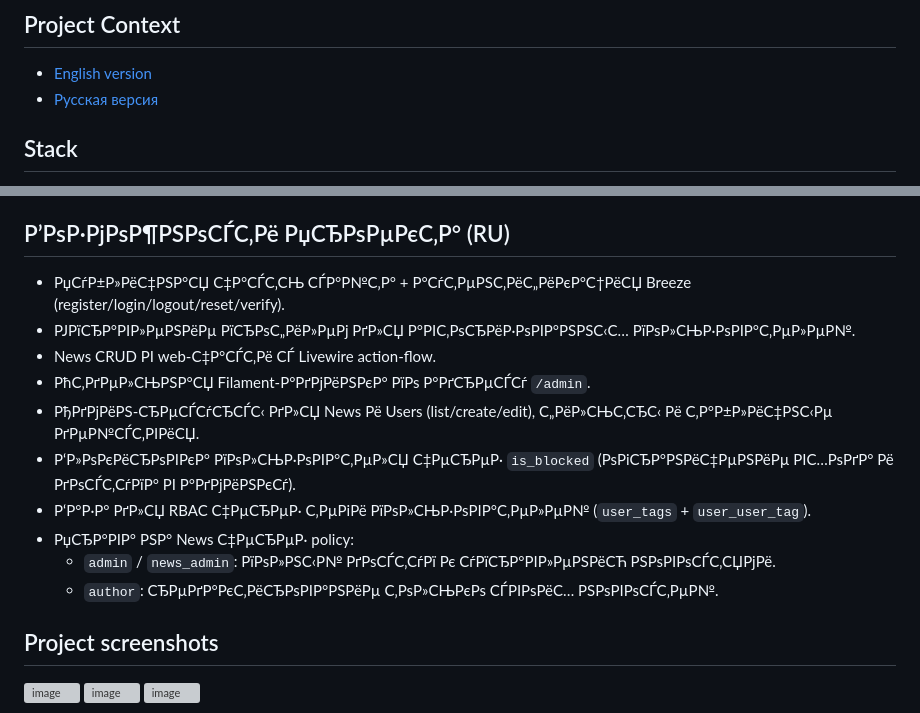
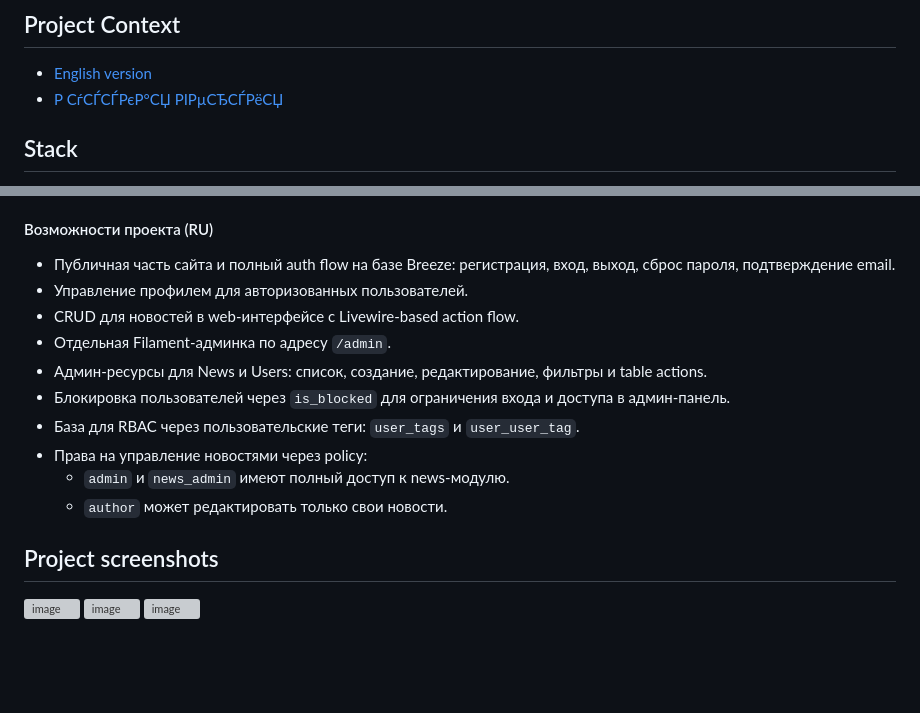
Before and after one commit to ivanserg0692/laravel-admin-api-platform, a Markdown page: README.md, 2 parts joined by grey strips. GitHub-like rendering; blank space fills up the shorter version; grey boxes are pictures that could not be loaded.

Commit message:
resume update

```diff
--- a/README.md
+++ b/README.md
@@ -9,7 +9,7 @@ This project combines a classic Blade frontend, reactive Livewire workflows, adm
 ## Project Context
 
 - [English version](docs/resume-project-context.md)
-- [Русская версия](docs/resume-project-context.ru.md)
+- [Р СѓСЃСЃРєР°СЏ РІРµСЂСЃРёСЏ](docs/resume-project-context.ru.md)
 
 ## Stack
 
@@ -111,19 +111,17 @@ The `local` alias is configured automatically for the runner.
   - `admin` / `news_admin`: full news management.
   - `author`: update own news only.
 
-## Р’РѕР·РјРѕР¶РЅРѕСЃС‚Рё РџСЂРѕРµРєС‚Р° (RU)
-
-- РџСѓР±Р»РёС‡РЅР°СЏ С‡Р°СЃС‚СЊ СЃР°Р№С‚Р° + Р°СѓС‚РµРЅС‚РёС„РёРєР°С†РёСЏ Breeze (register/login/logout/reset/verify).
-- РЈРїСЂР°РІР»РµРЅРёРµ РїСЂРѕС„РёР»РµРј РґР»СЏ Р°РІС‚РѕСЂРёР·РѕРІР°РЅРЅС‹С… РїРѕР»СЊР·РѕРІР°С‚РµР»РµР№.
-- News CRUD РІ web-С‡Р°СЃС‚Рё СЃ Livewire action-flow.
-- РћС‚РґРµР»СЊРЅР°СЏ Filament-Р°РґРјРёРЅРєР° РїРѕ Р°РґСЂРµСЃСѓ `/admin`.
-- РђРґРјРёРЅ-СЂРµСЃСѓСЂСЃС‹ РґР»СЏ News Рё Users (list/create/edit), С„РёР»СЊС‚СЂС‹ Рё С‚Р°Р±Р»РёС‡РЅС‹Рµ РґРµР№СЃС‚РІРёСЏ.
-- Р‘Р»РѕРєРёСЂРѕРІРєР° РїРѕР»СЊР·РѕРІР°С‚РµР»СЏ С‡РµСЂРµР· `is_blocked` (РѕРіСЂР°РЅРёС‡РµРЅРёРµ РІС…РѕРґР° Рё РґРѕСЃС‚СѓРїР° РІ Р°РґРјРёРЅРєСѓ).
-- Р‘Р°Р·Р° РґР»СЏ RBAC С‡РµСЂРµР· С‚РµРіРё РїРѕР»СЊР·РѕРІР°С‚РµР»РµР№ (`user_tags` + `user_user_tag`).
-- РџСЂР°РІР° РЅР° News С‡РµСЂРµР· policy:
-  - `admin` / `news_admin`: РїРѕР»РЅС‹Р№ РґРѕСЃС‚СѓРї Рє СѓРїСЂР°РІР»РµРЅРёСЋ РЅРѕРІРѕСЃС‚СЏРјРё.
-  - `author`: СЂРµРґР°РєС‚РёСЂРѕРІР°РЅРёРµ С‚РѕР»СЊРєРѕ СЃРІРѕРёС… РЅРѕРІРѕСЃС‚РµР№.
-
+#### Возможности проекта (RU)
+- Публичная часть сайта и полный auth flow на базе Breeze: регистрация, вход, выход, сброс пароля, подтверждение email.
+- Управление профилем для авторизованных пользователей.
+- CRUD для новостей в web-интерфейсе с Livewire-based action flow.
+- Отдельная Filament-админка по адресу `/admin`.
+- Админ-ресурсы для News и Users: список, создание, редактирование, фильтры и table actions.
+- Блокировка пользователей через `is_blocked` для ограничения входа и доступа в админ-панель.
+- База для RBAC через пользовательские теги: `user_tags` и `user_user_tag`.
+- Права на управление новостями через policy:
+  - `admin` и `news_admin` имеют полный доступ к news-модулю.
+  - `author` может редактировать только свои новости.
 
 ## Project screenshots
 
```
